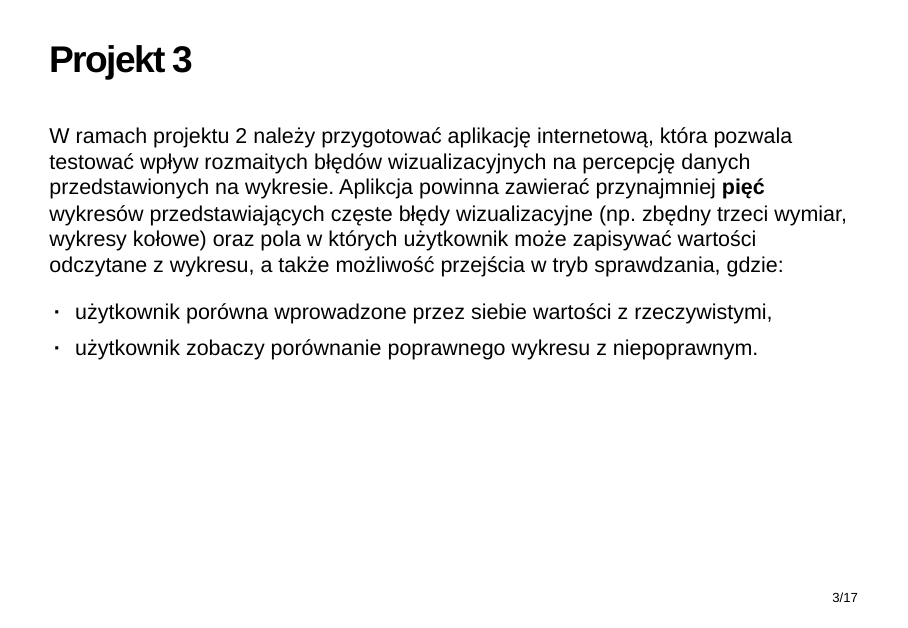
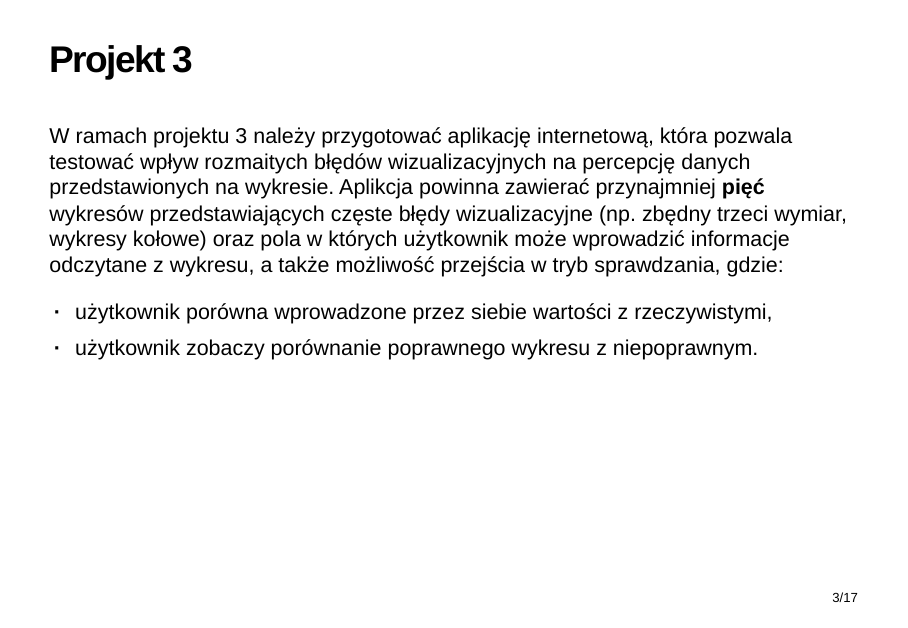
Before and after one commit to mini-pw/2020L-WizualizacjaDanych, an R Markdown document (Wykłady/W9.Rmd): page 3 of 17. The pictures show the output file Wykłady/W9.html that the author committed with the source, opened offline.

Commit message:
fixed P3

```diff
--- a/Wykłady/W9.Rmd
+++ b/Wykłady/W9.Rmd
@@ -32,8 +32,8 @@ slides > slide {
 
 ## Projekt 3
 
-W ramach projektu 2 należy przygotować aplikację internetową, która pozwala testować wpływ rozmaitych błędów wizualizacyjnych na percepcję danych przedstawionych na wykresie.
-Aplikcja powinna zawierać przynajmniej **pięć** wykresów przedstawiających częste błędy wizualizacyjne (np. zbędny trzeci wymiar, wykresy kołowe) oraz pola w których użytkownik może zapisywać wartości odczytane z wykresu, a także możliwość przejścia w tryb sprawdzania, gdzie:
+W ramach projektu 3 należy przygotować aplikację internetową, która pozwala testować wpływ rozmaitych błędów wizualizacyjnych na percepcję danych przedstawionych na wykresie.
+Aplikcja powinna zawierać przynajmniej **pięć** wykresów przedstawiających częste błędy wizualizacyjne (np. zbędny trzeci wymiar, wykresy kołowe) oraz pola w których użytkownik może wprowadzić informacje odczytane z wykresu, a także możliwość przejścia w tryb sprawdzania, gdzie:
 
  - użytkownik porówna wprowadzone przez siebie wartości z rzeczywistymi,
  - użytkownik zobaczy porównanie poprawnego wykresu z niepoprawnym.
```
Also changed, not shown: Wykłady/W9.html.
